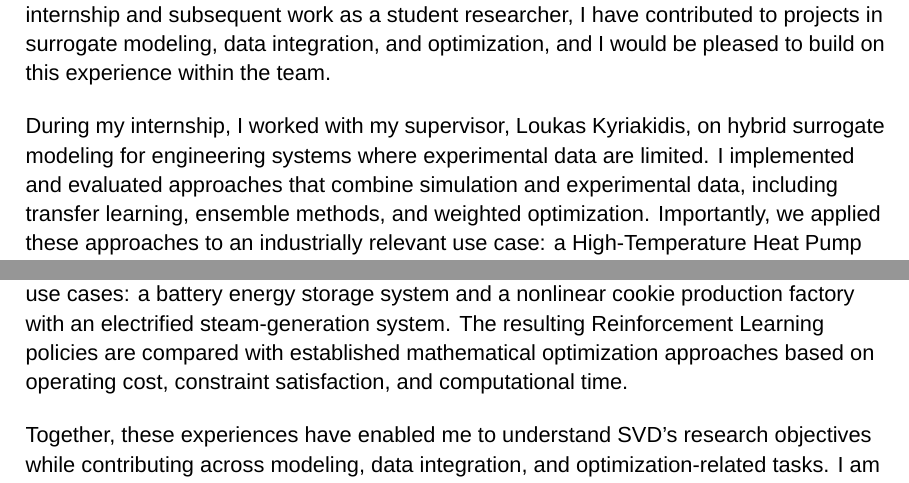
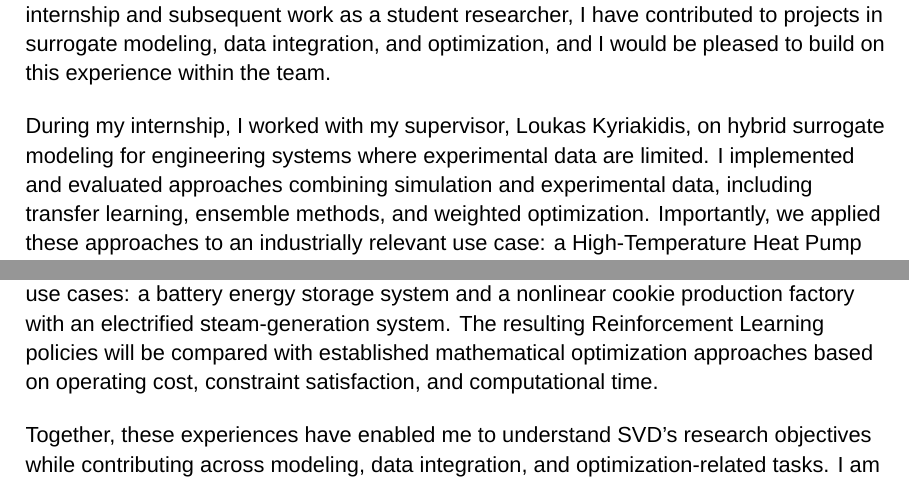
Before and after one commit to itsashishthapa/THESIS, a LaTeX document (letter_of_intent/Letter of Intent.tex): two parts of the page, joined at a grey line, cut so that both start at the same text. Compiled offline with XeLaTeX; a missing font is replaced by an installed copy or a similar font.

Commit message:
Revise Letter of Intent for clarity and detail on contributions and future role in SVD

```diff
--- a/letter_of_intent/Letter of Intent.tex
+++ b/letter_of_intent/Letter of Intent.tex
@@ -36,10 +36,11 @@ Dear Hiring Manager,
 I am writing to express my interest in continuing with DLR's Simulation and Virtual Design (SVD) department in a full-time role upon completing my Master's thesis. Through my internship and subsequent work as a student researcher, I have contributed to projects in surrogate modeling, data integration, and optimization, and I would be pleased to build on this experience within the team.
 
 \vspace{12pt}
-During my internship, I worked with my supervisor, Loukas Kyriakidis, on hybrid surrogate modeling for engineering systems where experimental data are limited. I implemented and evaluated approaches that combine simulation and experimental data, including transfer learning, ensemble methods, and weighted optimization. Importantly, we applied these approaches to an industrially relevant use case: a High-Temperature Heat Pump (HTHP) operating on a closed-loop Brayton cycle, for which the models predicted sink-side outlet temperature and electric power consumption. Among the approaches evaluated, Hybrid Model 3 provided the strongest overall balance of accuracy and robustness, demonstrating its potential for data-limited industrial heat-supply applications.
+During my internship, I worked with my supervisor, Loukas Kyriakidis, on hybrid surrogate modeling for engineering systems where experimental data are limited. I implemented and evaluated approaches combining simulation and experimental data, including transfer learning, ensemble methods, and weighted optimization. Importantly, we applied these approaches to an industrially relevant use case: a High-Temperature Heat Pump (HTHP) operating on a closed-loop Brayton cycle, for which the models predicted sink-side outlet temperature and electric power consumption. Among the approaches evaluated, Hybrid Model 3 provided the strongest overall balance of accuracy and robustness, demonstrating its potential for data-limited industrial heat-supply applications.
 
 \vspace{12pt}
-As a student researcher, I have extended my contribution to SVD through projects involving software integration and optimization workflows. In one project, I supported the deployment of middleware software to facilitate efficient data exchange. In a separate project, I developed APIs to retrieve data from open data sources for use in optimization problems. My current Master's thesis builds on this experience by investigating whether Reinforcement Learning can determine cost-effective operating setpoints for energy utility systems while respecting operational constraints. I am evaluating this approach on two use cases: a battery energy storage system and a nonlinear cookie production factory with an electrified steam-generation system. The resulting Reinforcement Learning policies are compared with established mathematical optimization approaches based on operating cost, constraint satisfaction, and computational time.
+As a student researcher, I have extended my contribution to SVD through projects involving software integration and optimization workflows. In one project, I supported the deployment of middleware software to facilitate efficient data exchange. In a separate project, I developed APIs to retrieve data from open data sources for use in optimization problems. My current Master's thesis builds on this experience by investigating whether Reinforcement Learning can determine cost-effective operating setpoints for energy utility systems while respecting operational constraints. I am evaluating this approach on two use cases: a battery energy storage system and a nonlinear cookie production factory with an electrified steam-generation system. The resulting Reinforcement Learning policies will be compared with established mathematical optimization approaches based on operating cost, constraint satisfaction, and computational time.
+
 
 \vspace{12pt}
 Together, these experiences have enabled me to understand SVD's research objectives while contributing across modeling, data integration, and optimization-related tasks. I am motivated to continue this work in a full-time role, applying and further developing my skills to support the department's research and industrially relevant energy-system applications. I would welcome the opportunity to discuss how I could contribute to SVD's current and future projects.
```
Also changed, not shown: paper/main.pdf.
